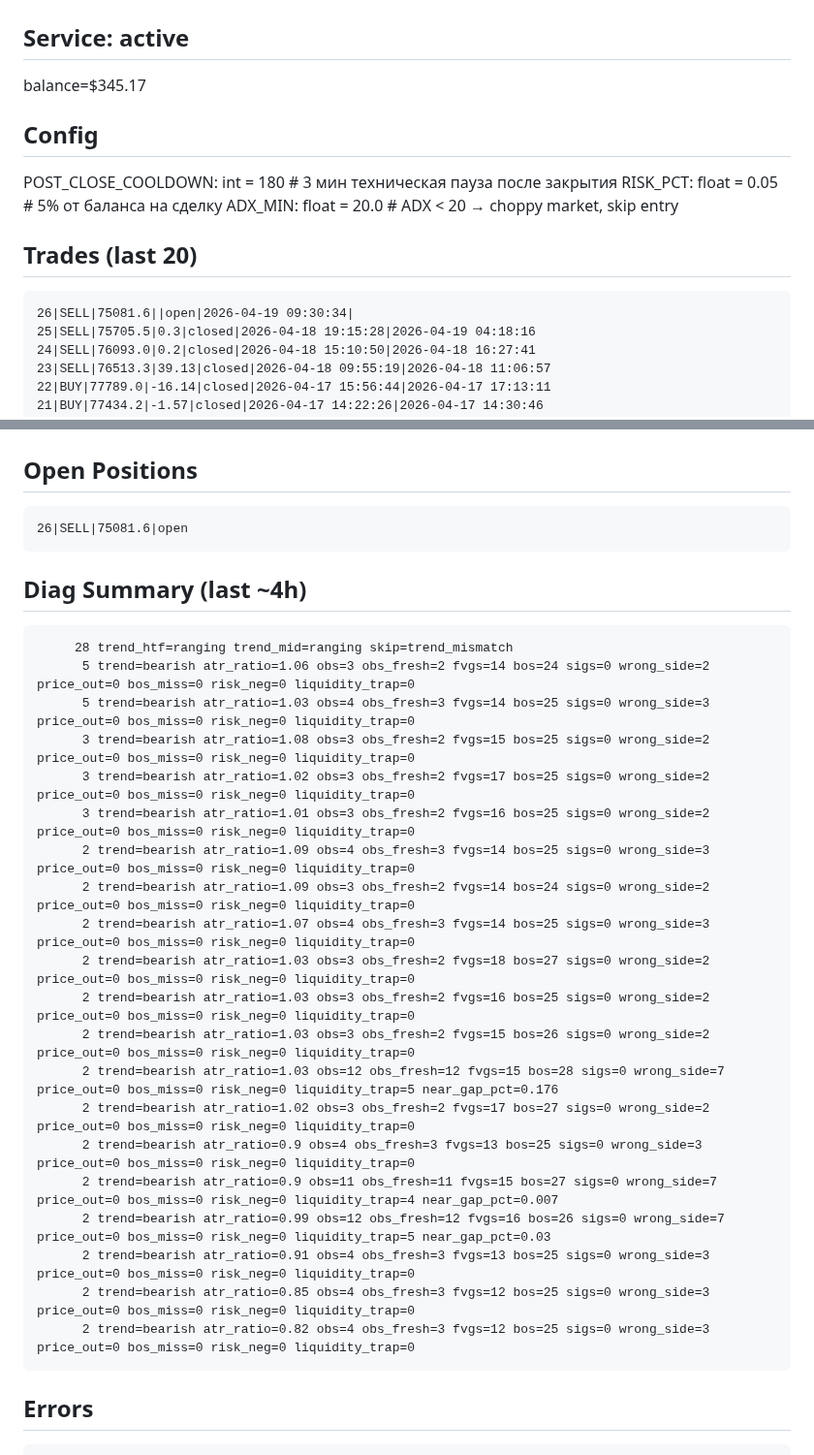
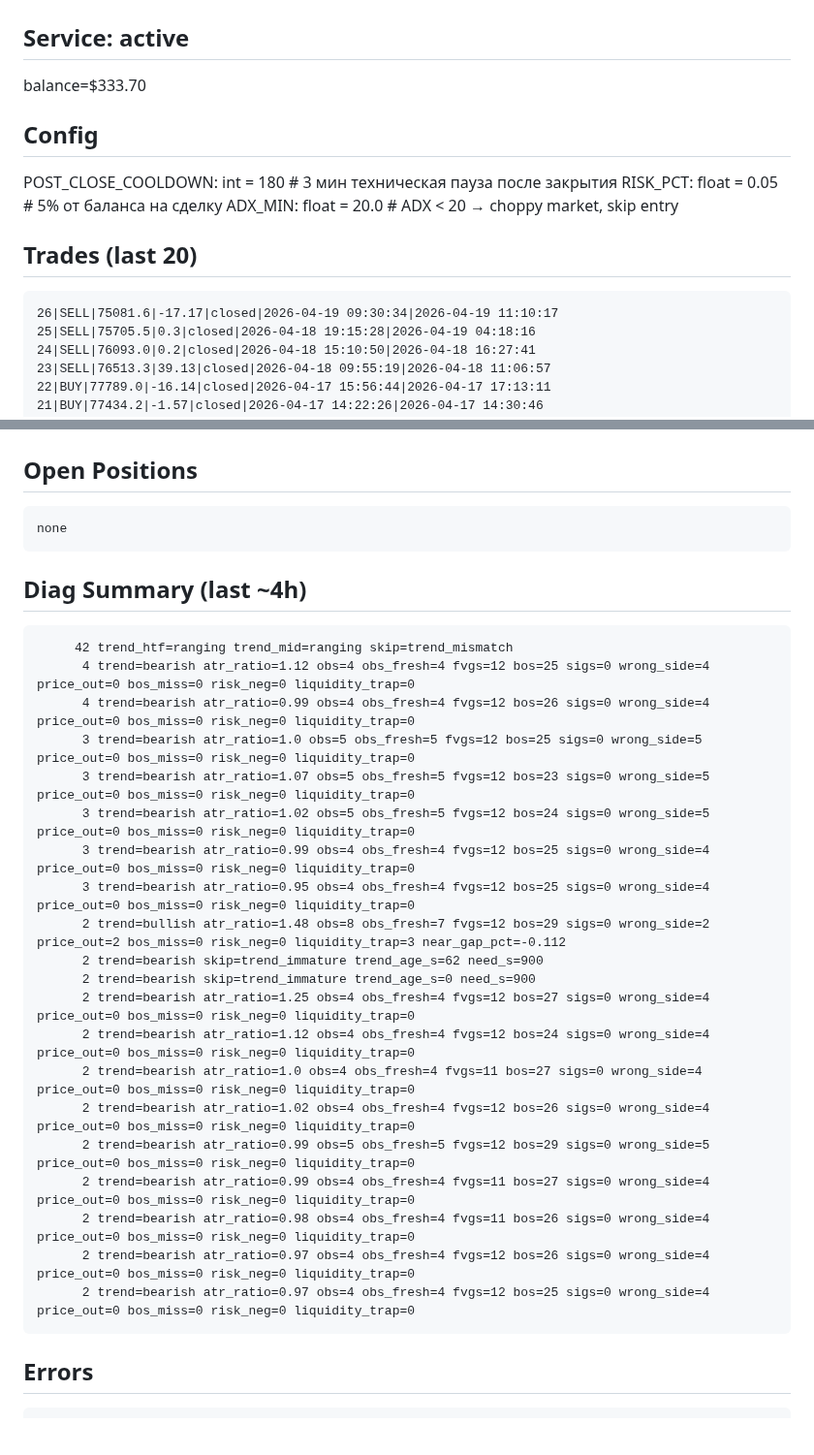
Before and after one commit to fatalatra/smc-bot, a Markdown page: reports/snapshot.md, 2 parts joined by grey strips. Shown at 97% size. Rendered like a GitHub page; blank space fills up the shorter version.

Commit message:
snapshot 2026-04-19_1455

````diff
--- a/reports/snapshot.md
+++ b/reports/snapshot.md
@@ -2,6 +2,6 @@
 
 ## Service: active
-balance=$345.17
+balance=$333.70
 
 ## Config
 POST_CLOSE_COOLDOWN: int = 180 # 3 мин техническая пауза после закрытия
@@ -10,7 +10,7 @@ ADX_MIN: float = 20.0 # ADX < 20 → choppy market, skip entry
 
 ## Trades (last 20)
 ```
-26|SELL|75081.6||open|2026-04-19 09:30:34|
+26|SELL|75081.6|-17.17|closed|2026-04-19 09:30:34|2026-04-19 11:10:17
 25|SELL|75705.5|0.3|closed|2026-04-18 19:15:28|2026-04-19 04:18:16
 24|SELL|76093.0|0.2|closed|2026-04-18 15:10:50|2026-04-18 16:27:41
 23|SELL|76513.3|39.13|closed|2026-04-18 09:55:19|2026-04-18 11:06:57
@@ -45,31 +45,31 @@ ADX_MIN: float = 20.0 # ADX < 20 → choppy market, skip entry
 
 ## Open Positions
 ```
-26|SELL|75081.6|open
+none
 ```
 
 ## Diag Summary (last ~4h)
 ```
-     28 trend_htf=ranging trend_mid=ranging skip=trend_mismatch
-      5 trend=bearish atr_ratio=1.06 obs=3 obs_fresh=2 fvgs=14 bos=24 sigs=0 wrong_side=2 price_out=0 bos_miss=0 risk_neg=0 liquidity_trap=0
-      5 trend=bearish atr_ratio=1.03 obs=4 obs_fresh=3 fvgs=14 bos=25 sigs=0 wrong_side=3 price_out=0 bos_miss=0 risk_neg=0 liquidity_trap=0
-      3 trend=bearish atr_ratio=1.08 obs=3 obs_fresh=2 fvgs=15 bos=25 sigs=0 wrong_side=2 price_out=0 bos_miss=0 risk_neg=0 liquidity_trap=0
-      3 trend=bearish atr_ratio=1.02 obs=3 obs_fresh=2 fvgs=17 bos=25 sigs=0 wrong_side=2 price_out=0 bos_miss=0 risk_neg=0 liquidity_trap=0
-      3 trend=bearish atr_ratio=1.01 obs=3 obs_fresh=2 fvgs=16 bos=25 sigs=0 wrong_side=2 price_out=0 bos_miss=0 risk_neg=0 liquidity_trap=0
-      2 trend=bearish atr_ratio=1.09 obs=4 obs_fresh=3 fvgs=14 bos=25 sigs=0 wrong_side=3 price_out=0 bos_miss=0 risk_neg=0 liquidity_trap=0
-      2 trend=bearish atr_ratio=1.09 obs=3 obs_fresh=2 fvgs=14 bos=24 sigs=0 wrong_side=2 price_out=0 bos_miss=0 risk_neg=0 liquidity_trap=0
-      2 trend=bearish atr_ratio=1.07 obs=4 obs_fresh=3 fvgs=14 bos=25 sigs=0 wrong_side=3 price_out=0 bos_miss=0 risk_neg=0 liquidity_trap=0
-      2 trend=bearish atr_ratio=1.03 obs=3 obs_fresh=2 fvgs=18 bos=27 sigs=0 wrong_side=2 price_out=0 bos_miss=0 risk_neg=0 liquidity_trap=0
-      2 trend=bearish atr_ratio=1.03 obs=3 obs_fresh=2 fvgs=16 bos=25 sigs=0 wrong_side=2 price_out=0 bos_miss=0 risk_neg=0 liquidity_trap=0
-      2 trend=bearish atr_ratio=1.03 obs=3 obs_fresh=2 fvgs=15 bos=26 sigs=0 wrong_side=2 price_out=0 bos_miss=0 risk_neg=0 liquidity_trap=0
-      2 trend=bearish atr_ratio=1.03 obs=12 obs_fresh=12 fvgs=15 bos=28 sigs=0 wrong_side=7 price_out=0 bos_miss=0 risk_neg=0 liquidity_trap=5 near_gap_pct=0.176
-      2 trend=bearish atr_ratio=1.02 obs=3 obs_fresh=2 fvgs=17 bos=27 sigs=0 wrong_side=2 price_out=0 bos_miss=0 risk_neg=0 liquidity_trap=0
-      2 trend=bearish atr_ratio=0.9 obs=4 obs_fresh=3 fvgs=13 bos=25 sigs=0 wrong_side=3 price_out=0 bos_miss=0 risk_neg=0 liquidity_trap=0
-      2 trend=bearish atr_ratio=0.9 obs=11 obs_fresh=11 fvgs=15 bos=27 sigs=0 wrong_side=7 price_out=0 bos_miss=0 risk_neg=0 liquidity_trap=4 near_gap_pct=0.007
-      2 trend=bearish atr_ratio=0.99 obs=12 obs_fresh=12 fvgs=16 bos=26 sigs=0 wrong_side=7 price_out=0 bos_miss=0 risk_neg=0 liquidity_trap=5 near_gap_pct=0.03
-      2 trend=bearish atr_ratio=0.91 obs=4 obs_fresh=3 fvgs=13 bos=25 sigs=0 wrong_side=3 price_out=0 bos_miss=0 risk_neg=0 liquidity_trap=0
-      2 trend=bearish atr_ratio=0.85 obs=4 obs_fresh=3 fvgs=12 bos=25 sigs=0 wrong_side=3 price_out=0 bos_miss=0 risk_neg=0 liquidity_trap=0
-      2 trend=bearish atr_ratio=0.82 obs=4 obs_fresh=3 fvgs=12 bos=25 sigs=0 wrong_side=3 price_out=0 bos_miss=0 risk_neg=0 liquidity_trap=0
+     42 trend_htf=ranging trend_mid=ranging skip=trend_mismatch
+      4 trend=bearish atr_ratio=1.12 obs=4 obs_fresh=4 fvgs=12 bos=25 sigs=0 wrong_side=4 price_out=0 bos_miss=0 risk_neg=0 liquidity_trap=0
+      4 trend=bearish atr_ratio=0.99 obs=4 obs_fresh=4 fvgs=12 bos=26 sigs=0 wrong_side=4 price_out=0 bos_miss=0 risk_neg=0 liquidity_trap=0
+      3 trend=bearish atr_ratio=1.0 obs=5 obs_fresh=5 fvgs=12 bos=25 sigs=0 wrong_side=5 price_out=0 bos_miss=0 risk_neg=0 liquidity_trap=0
+      3 trend=bearish atr_ratio=1.07 obs=5 obs_fresh=5 fvgs=12 bos=23 sigs=0 wrong_side=5 price_out=0 bos_miss=0 risk_neg=0 liquidity_trap=0
+      3 trend=bearish atr_ratio=1.02 obs=5 obs_fresh=5 fvgs=12 bos=24 sigs=0 wrong_side=5 price_out=0 bos_miss=0 risk_neg=0 liquidity_trap=0
+      3 trend=bearish atr_ratio=0.99 obs=4 obs_fresh=4 fvgs=12 bos=25 sigs=0 wrong_side=4 price_out=0 bos_miss=0 risk_neg=0 liquidity_trap=0
+      3 trend=bearish atr_ratio=0.95 obs=4 obs_fresh=4 fvgs=12 bos=25 sigs=0 wrong_side=4 price_out=0 bos_miss=0 risk_neg=0 liquidity_trap=0
+      2 trend=bullish atr_ratio=1.48 obs=8 obs_fresh=7 fvgs=12 bos=29 sigs=0 wrong_side=2 price_out=2 bos_miss=0 risk_neg=0 liquidity_trap=3 near_gap_pct=-0.112
+      2 trend=bearish skip=trend_immature trend_age_s=62 need_s=900
+      2 trend=bearish skip=trend_immature trend_age_s=0 need_s=900
+      2 trend=bearish atr_ratio=1.25 obs=4 obs_fresh=4 fvgs=12 bos=27 sigs=0 wrong_side=4 price_out=0 bos_miss=0 risk_neg=0 liquidity_trap=0
+      2 trend=bearish atr_ratio=1.12 obs=4 obs_fresh=4 fvgs=12 bos=24 sigs=0 wrong_side=4 price_out=0 bos_miss=0 risk_neg=0 liquidity_trap=0
+      2 trend=bearish atr_ratio=1.0 obs=4 obs_fresh=4 fvgs=11 bos=27 sigs=0 wrong_side=4 price_out=0 bos_miss=0 risk_neg=0 liquidity_trap=0
+      2 trend=bearish atr_ratio=1.02 obs=4 obs_fresh=4 fvgs=12 bos=26 sigs=0 wrong_side=4 price_out=0 bos_miss=0 risk_neg=0 liquidity_trap=0
+      2 trend=bearish atr_ratio=0.99 obs=5 obs_fresh=5 fvgs=12 bos=29 sigs=0 wrong_side=5 price_out=0 bos_miss=0 risk_neg=0 liquidity_trap=0
+      2 trend=bearish atr_ratio=0.99 obs=4 obs_fresh=4 fvgs=11 bos=27 sigs=0 wrong_side=4 price_out=0 bos_miss=0 risk_neg=0 liquidity_trap=0
+      2 trend=bearish atr_ratio=0.98 obs=4 obs_fresh=4 fvgs=11 bos=26 sigs=0 wrong_side=4 price_out=0 bos_miss=0 risk_neg=0 liquidity_trap=0
+      2 trend=bearish atr_ratio=0.97 obs=4 obs_fresh=4 fvgs=12 bos=26 sigs=0 wrong_side=4 price_out=0 bos_miss=0 risk_neg=0 liquidity_trap=0
+      2 trend=bearish atr_ratio=0.97 obs=4 obs_fresh=4 fvgs=12 bos=25 sigs=0 wrong_side=4 price_out=0 bos_miss=0 risk_neg=0 liquidity_trap=0
 ```
 
 ## Errors
````
Also changed, not shown: other parts of reports/snapshot.md (+102 -102 lines).
